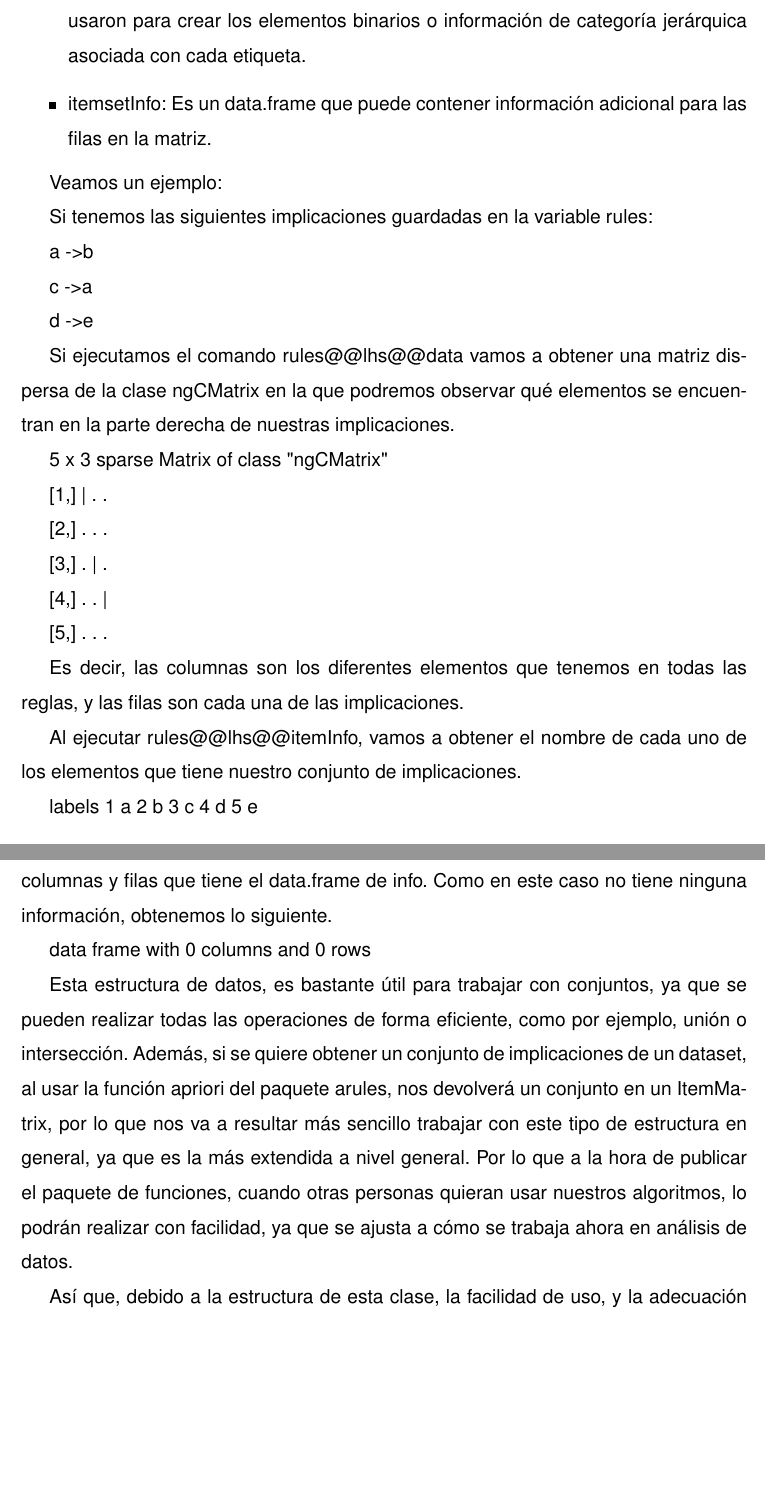
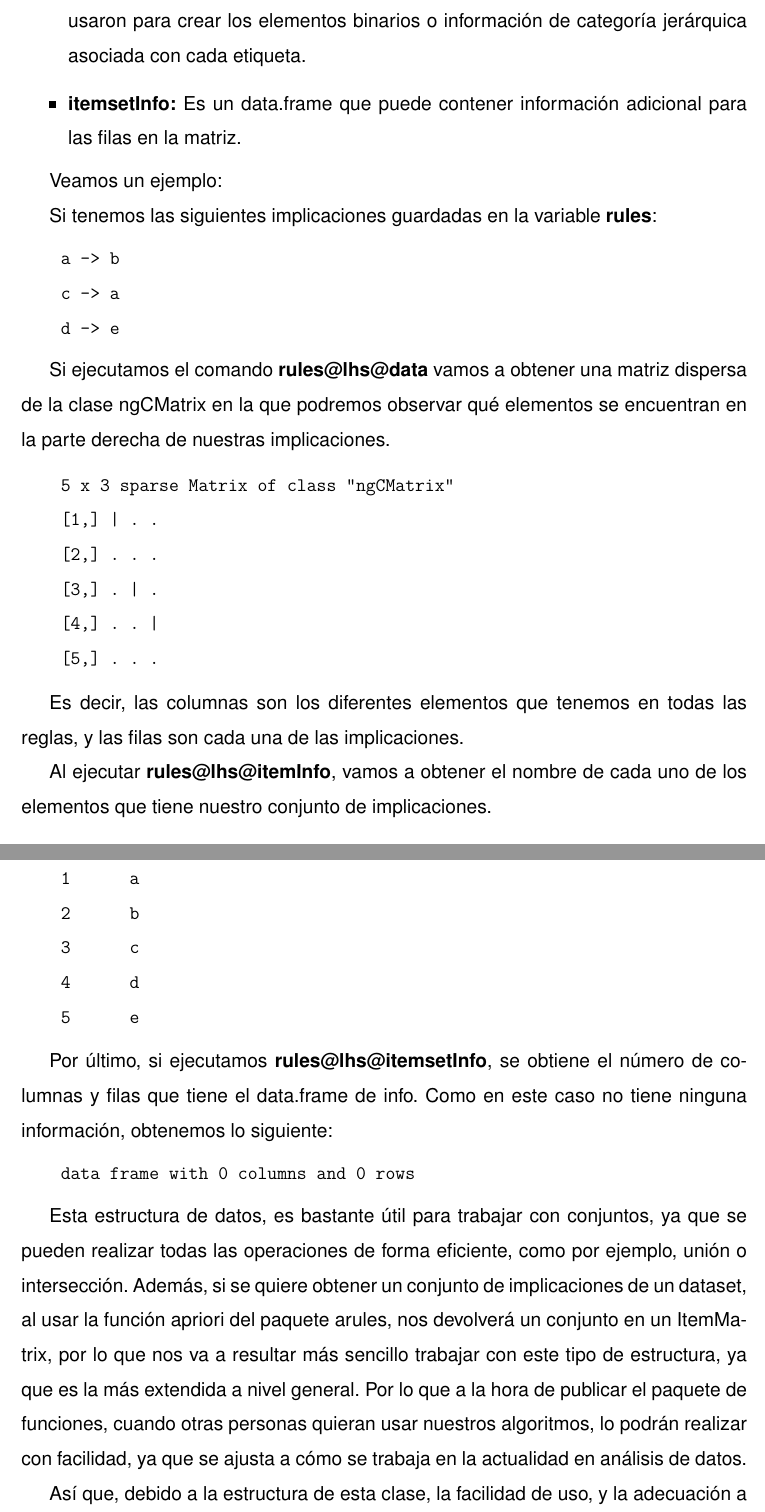
Before and after one commit to sjaxs/rimplications_memory, a LaTeX document (Completo.tex, which reads Algoritmos.tex): two parts of pages 20 and 21 of 47, joined at a grey line, cut so that both start at the same text, the shorter picture padded with empty space. Compiled offline with pdfLaTeX.

Commit message:
Data structure done. V1

```diff
--- a/Algoritmos.tex
+++ b/Algoritmos.tex
@@ -88,7 +88,7 @@ Cada ItemMatrix tiene la siguiente informaci\'on:
     informaci\'on de categor\'ia jer\'arquica asociada con cada etiqueta.
 
 
-    \item itemsetInfo:
+    \item \textbf{itemsetInfo:}
     Es un data.frame que puede contener informaci\'on adicional para las filas en la matriz.
 
 \end{itemize}
@@ -96,59 +96,59 @@ Cada ItemMatrix tiene la siguiente informaci\'on:
 
 Veamos un ejemplo:
 
-Si tenemos las siguientes implicaciones guardadas en la variable rules:
+Si tenemos las siguientes implicaciones guardadas en la variable \textbf{rules}:
+\begin{verbatim}
+    a -> b
+    c -> a
+    d -> e
+\end{verbatim}
 
-a -> b
 
-c -> a
-
-d -> e
-
-Si ejecutamos el comando rules@@lhs@@data vamos a obtener una matriz dispersa de la clase
+Si ejecutamos el comando \textbf{rules@lhs@data} vamos a obtener una matriz dispersa de la clase
 ngCMatrix en la que podremos observar qu\'e elementos se encuentran en la parte derecha de
 nuestras implicaciones.
 
+\begin{verbatim}
     5 x 3 sparse Matrix of class "ngCMatrix"
-
     [1,] | . .
-
     [2,] . . .
-
     [3,] . | .
-
     [4,] . . |
-
     [5,] . . .
+\end{verbatim}
 
 Es decir, las columnas son los diferentes elementos que tenemos en todas las reglas, y las
 filas son cada una de las implicaciones.
 
-Al ejecutar rules@@lhs@@itemInfo, vamos a obtener el nombre de cada uno de los elementos que
+
+Al ejecutar \textbf{rules@lhs@itemInfo}, vamos a obtener el nombre de cada uno de los elementos que
 tiene nuestro conjunto de implicaciones.
 
+\begin{verbatim}
     labels
     1      a
     2      b
     3      c
     4      d
     5      e
+\end{verbatim}
 
 
-Por \'ultimo, si ejecutamos rules@@lhs@@itemsetInfo, se obtiene el n\'umero de columnas y filas
+Por \'ultimo, si ejecutamos \textbf{rules@lhs@itemsetInfo}, se obtiene el n\'umero de columnas y filas
 que tiene el data.frame de info.
-Como en este caso no tiene ninguna informaci\'on, obtenemos lo siguiente.
-
+Como en este caso no tiene ninguna informaci\'on, obtenemos lo siguiente:
+\begin{verbatim}
     data frame with 0 columns and 0 rows
-
+\end{verbatim}
 
 
 Esta estructura de datos, es bastante \'util para trabajar con conjuntos, ya que se pueden
 realizar todas las operaciones de forma eficiente, como por ejemplo, uni\'on o intersecci\'on.
 Adem\'as, si se quiere obtener un conjunto de implicaciones de un dataset, al usar la funci\'on
 apriori del paquete arules, nos devolver\'a un conjunto en un ItemMatrix, por lo que nos va a
-resultar m\'as sencillo trabajar con este tipo de estructura en general, ya que es la m\'as
+resultar m\'as sencillo trabajar con este tipo de estructura, ya que es la m\'as
 extendida a nivel general. Por lo que a la hora de publicar el paquete de funciones, cuando otras
 personas quieran usar nuestros algoritmos, lo podr\'an realizar con facilidad, ya que se ajusta
-a c\'omo se trabaja ahora en an\'alisis de datos.
+a c\'omo se trabaja en la actualidad en an\'alisis de datos.
 
 As\'i que, debido a la estructura de esta clase, la facilidad de uso, y la adecuaci\'on a
@@ -156,8 +156,4 @@ los datos que se van a utilizar a lo largo de este TFG, se ha elegido la estruct
 como la principal a usar.
-
-
-
-
 
 
 
```
Also changed, not shown: Algoritmos.tex (14 more changed lines). Lines whose indentation alone changed are shown as unchanged.
